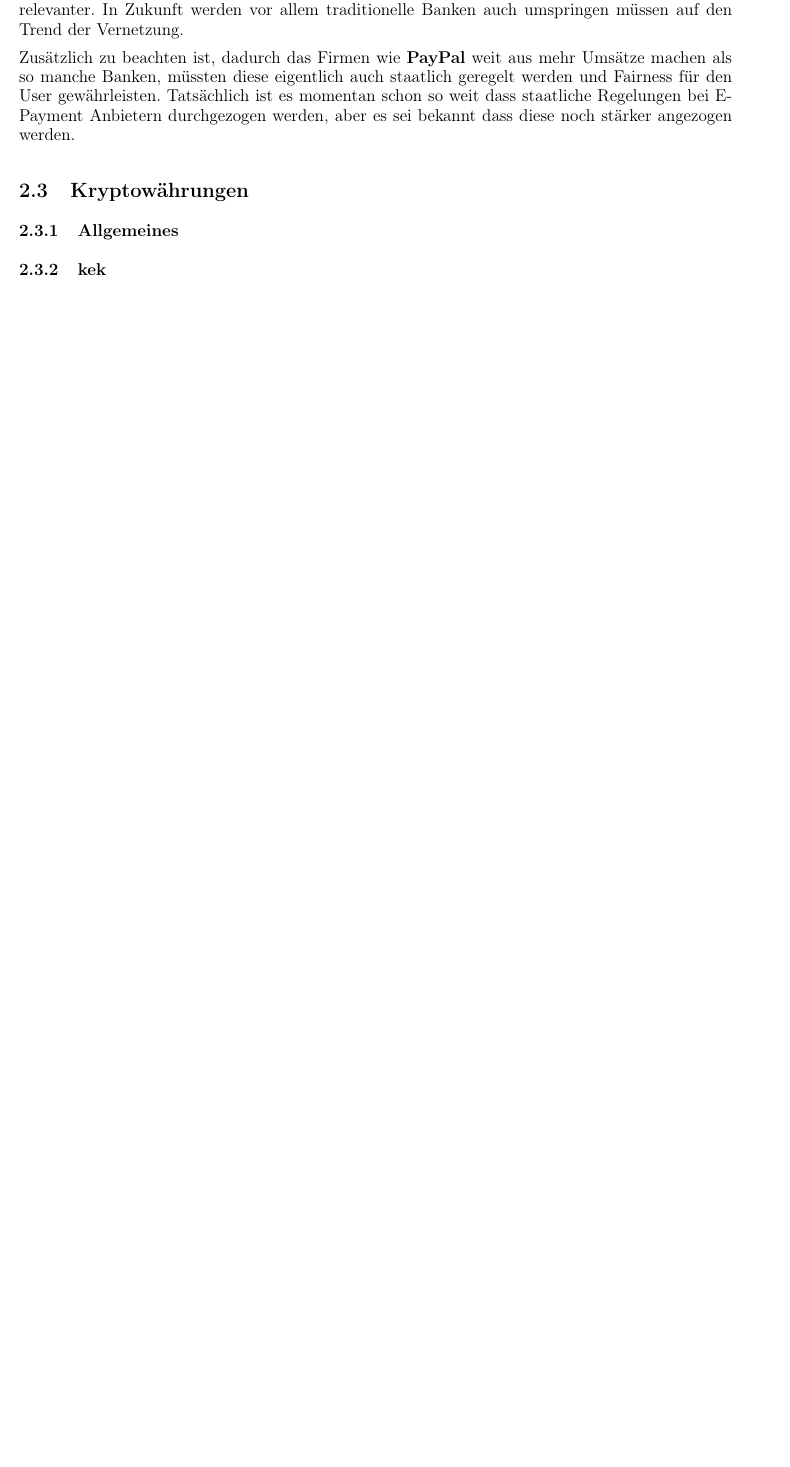
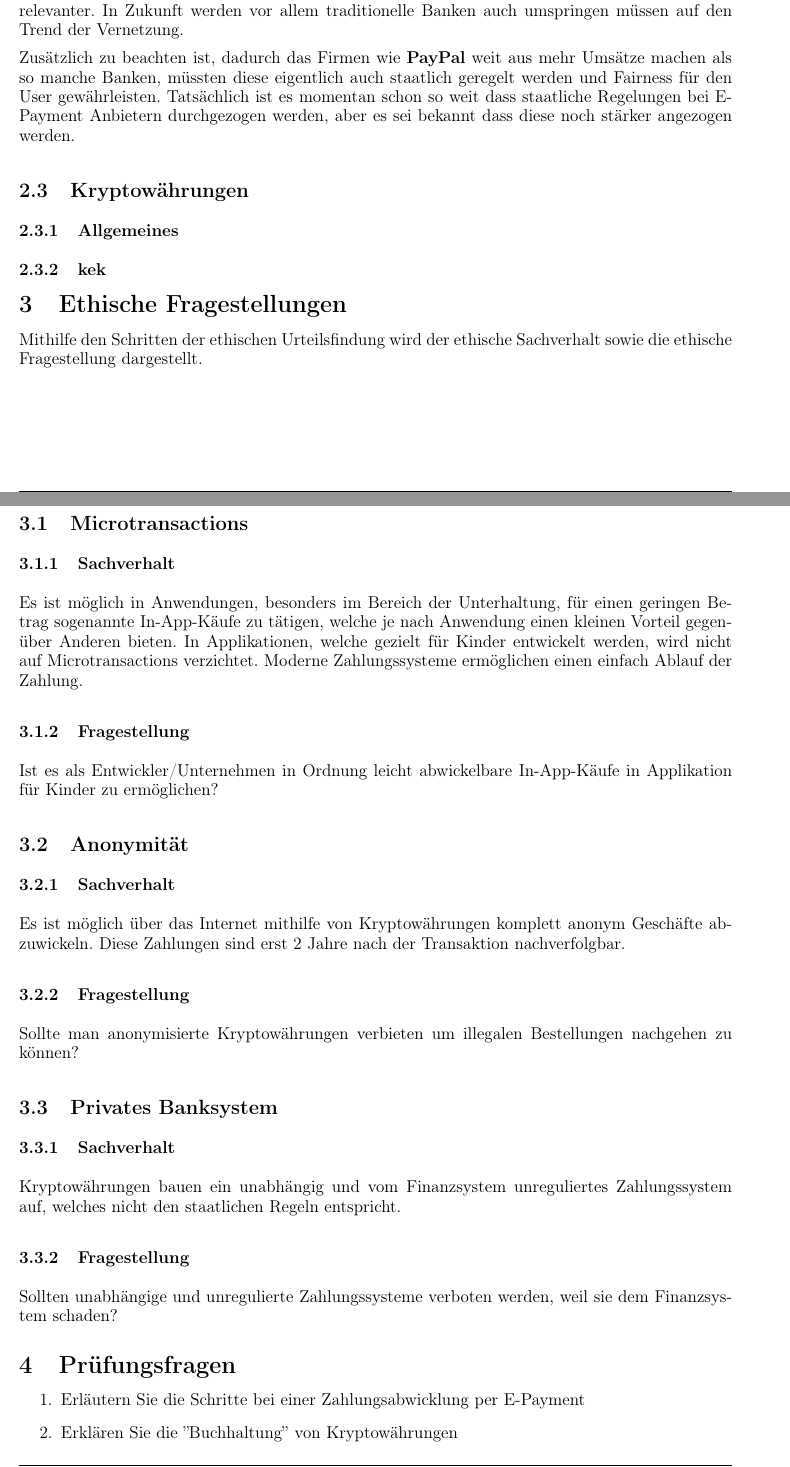
Before and after one commit to mwoelfer-tgm/ethik_presentation, a LaTeX document (ausarbeitung/document.tex, which reads ausarbeitung/sections/ethische_probleme.tex): part of page 10 of 11 before the commit and two parts of pages 10 and 11 of 13 after it, the two joined at a grey line, cut so that both start at the same text, the shorter picture padded with empty space. Compiled offline with pdfLaTeX.

Commit message:
Updated ausarbeitung and added presentation

```diff
--- a/ausarbeitung/sections/ethische_probleme.tex
+++ b/ausarbeitung/sections/ethische_probleme.tex
@@ -0,0 +1,30 @@
+\section{Ethische Fragestellungen}
+Mithilfe den Schritten der ethischen Urteilsfindung wird der ethische Sachverhalt sowie die ethische Fragestellung dargestellt.
+
+\subsection{Microtransactions}
+\subsubsection{Sachverhalt}
+Es ist möglich in Anwendungen, besonders im Bereich der Unterhaltung, für einen geringen Betrag sogenannte In-App-Käufe zu tätigen, welche je nach Anwendung einen kleinen Vorteil gegenüber Anderen bieten. In Applikationen, welche gezielt für Kinder entwickelt werden, wird nicht auf Microtransactions verzichtet. Moderne Zahlungssysteme ermöglichen einen einfach Ablauf der Zahlung.
+
+\subsubsection{Fragestellung}
+Ist es als Entwickler/Unternehmen in Ordnung leicht abwickelbare In-App-Käufe in Applikation für Kinder zu ermöglichen?
+
+\subsection{Anonymität}
+\subsubsection{Sachverhalt}
+Es ist möglich über das Internet mithilfe von Kryptowährungen komplett anonym Geschäfte abzuwickeln. Diese Zahlungen sind erst 2 Jahre nach der Transaktion nachverfolgbar.
+
+\subsubsection{Fragestellung}
+Sollte man anonymisierte Kryptowährungen verbieten um illegalen Bestellungen nachgehen zu können?
+
+\subsection{Privates Banksystem}
+\subsubsection{Sachverhalt}
+Kryptowährungen bauen ein unabhängig und vom Finanzsystem unreguliertes Zahlungssystem auf, welches nicht den staatlichen Regeln entspricht.
+
+\subsubsection{Fragestellung}
+Sollten unabhängige und unregulierte Zahlungssysteme verboten werden, weil sie dem Finanzsystem schaden?
+
+\section{Prüfungsfragen}
+
+\begin{enumerate}
+	\item Erläutern Sie die Schritte bei einer Zahlungsabwicklung per E-Payment
+	\item Erklären Sie die ''Buchhaltung'' von Kryptowährungen
+\end{enumerate}
```
Also changed, not shown: ausarbeitung/sections/abgeleitete.tex (+1 -1 lines), ausarbeitung/sections/definition.tex (+2 -1 lines), ausarbeitung/document.pdf (deleted), 1 other file.
